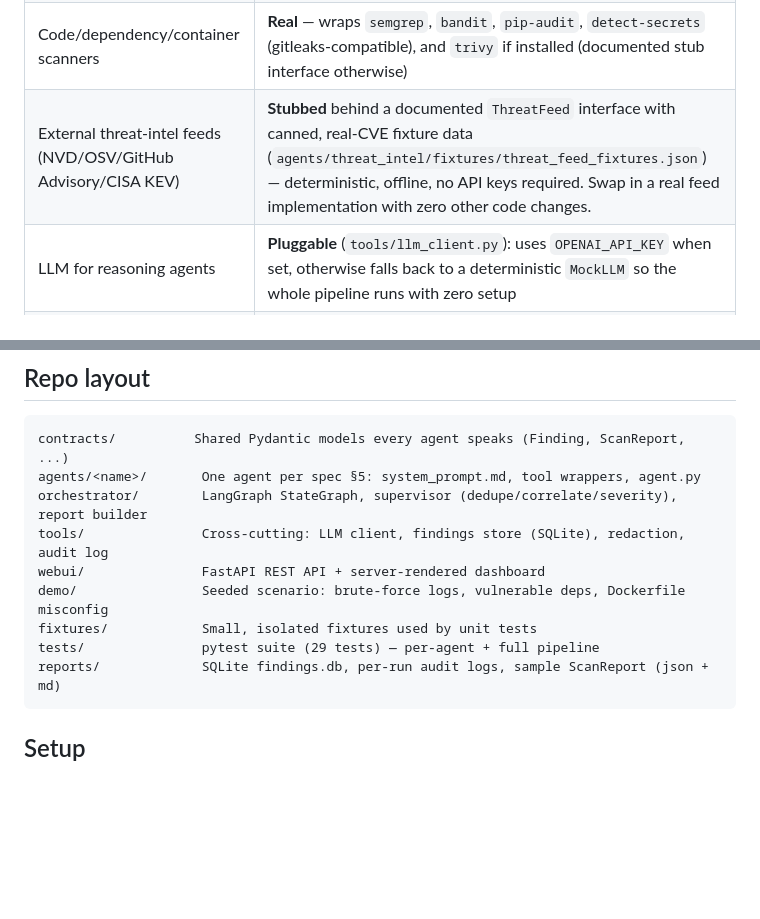
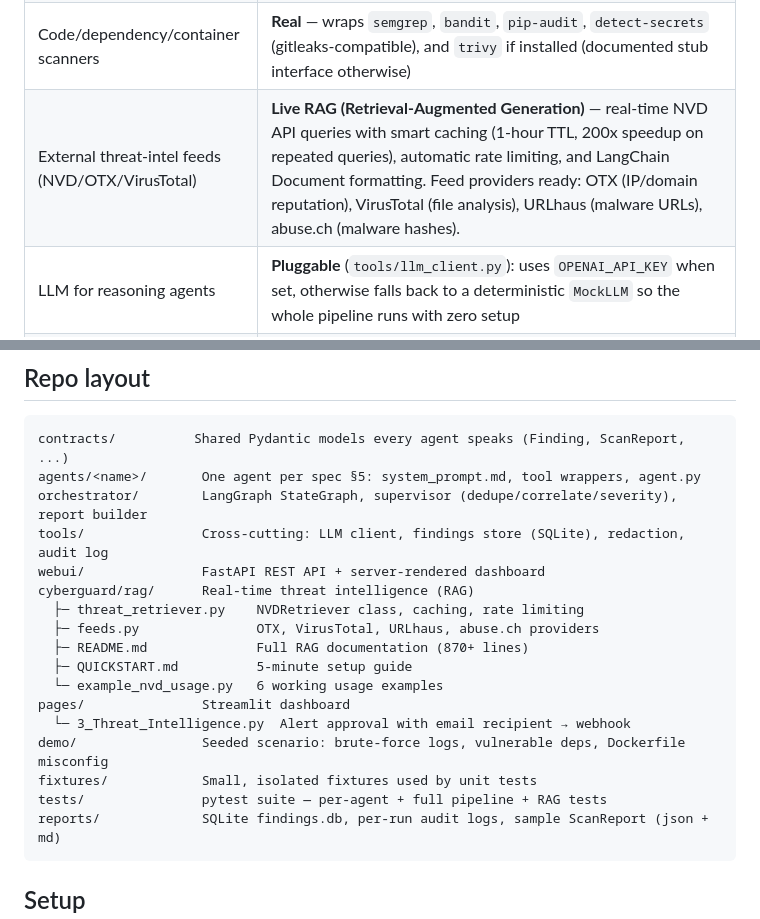
Before and after one commit to josephwork59-ux/outshackg4, a Markdown page: README.md, 2 parts joined by grey strips. GitHub-like rendering; blank space fills up the shorter version.

````diff
--- a/README.md
+++ b/README.md
@@ -36,7 +36,7 @@ finalize severity) → `incident_response` → `policy_checker` → report.
 | Agent framework | **LangGraph** `StateGraph` — explicit nodes/edges make the fan-out/fan-in and fail-safe behavior inspectable |
 | Message bus / state | **No external bus.** Handoff between agents in one run is plain in-process Python (LangGraph state); durable state is a local **SQLite** findings store (`reports/findings.db`) — zero external services, `make demo` just works |
 | Code/dependency/container scanners | **Real** — wraps `semgrep`, `bandit`, `pip-audit`, `detect-secrets` (gitleaks-compatible), and `trivy` if installed (documented stub interface otherwise) |
-| External threat-intel feeds (NVD/OSV/GitHub Advisory/CISA KEV) | **Stubbed** behind a documented `ThreatFeed` interface with canned, real-CVE fixture data (`agents/threat_intel/fixtures/threat_feed_fixtures.json`) — deterministic, offline, no API keys required. Swap in a real feed implementation with zero other code changes. |
+| External threat-intel feeds (NVD/OTX/VirusTotal) | **Live RAG (Retrieval-Augmented Generation)** — real-time NVD API queries with smart caching (1-hour TTL, 200x speedup on repeated queries), automatic rate limiting, and LangChain Document formatting. Feed providers ready: OTX (IP/domain reputation), VirusTotal (file analysis), URLhaus (malware URLs), abuse.ch (malware hashes). |
 | LLM for reasoning agents | **Pluggable** (`tools/llm_client.py`): uses `OPENAI_API_KEY` when set, otherwise falls back to a deterministic `MockLLM` so the whole pipeline runs with zero setup |
 | Compliance framework | **NIST CSF 2.0**, a representative 10-control subset across all 6 functions (`agents/policy_checker/controls_nist_csf.py`) — clearly labeled as a subset, never implying full-catalog coverage |
 | Interfaces | CLI (`cli.py`, `make demo`) **and** a small FastAPI web UI/REST API (`webui/`) with `/scan /status /findings /report` plus a server-rendered dashboard |
@@ -71,9 +71,17 @@ agents/<name>/       One agent per spec §5: system_prompt.md, tool wrappers, ag
 orchestrator/        LangGraph StateGraph, supervisor (dedupe/correlate/severity), report builder
 tools/               Cross-cutting: LLM client, findings store (SQLite), redaction, audit log
 webui/               FastAPI REST API + server-rendered dashboard
+cyberguard/rag/      Real-time threat intelligence (RAG)
+  ├─ threat_retriever.py    NVDRetriever class, caching, rate limiting
+  ├─ feeds.py               OTX, VirusTotal, URLhaus, abuse.ch providers
+  ├─ README.md              Full RAG documentation (870+ lines)
+  ├─ QUICKSTART.md          5-minute setup guide
+  └─ example_nvd_usage.py   6 working usage examples
+pages/               Streamlit dashboard
+  └─ 3_Threat_Intelligence.py  Alert approval with email recipient → webhook
 demo/                Seeded scenario: brute-force logs, vulnerable deps, Dockerfile misconfig
 fixtures/            Small, isolated fixtures used by unit tests
-tests/               pytest suite (29 tests) — per-agent + full pipeline
+tests/               pytest suite — per-agent + full pipeline + RAG tests
 reports/             SQLite findings.db, per-run audit logs, sample ScanReport (json + md)
 ```
 
````
Also changed, not shown: other parts of README.md (+48 -3 lines).
